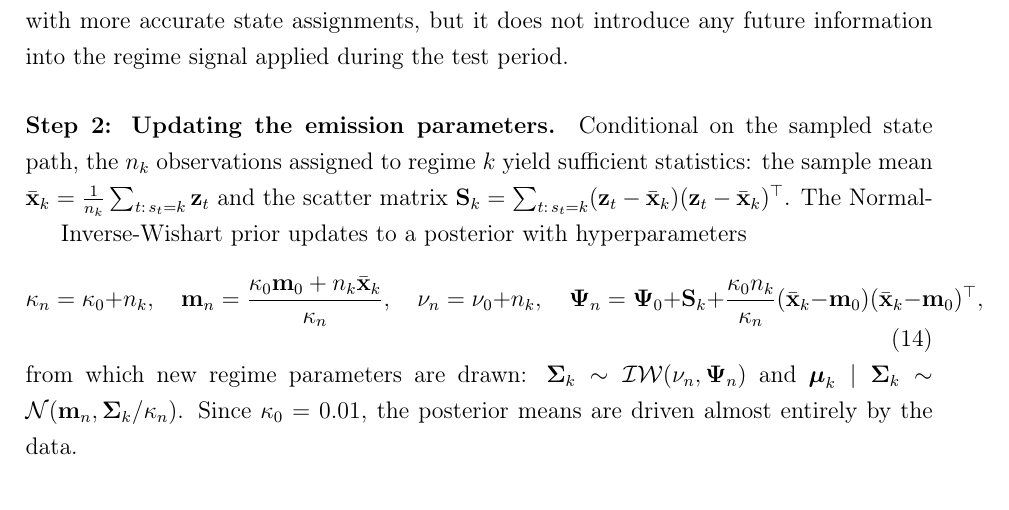
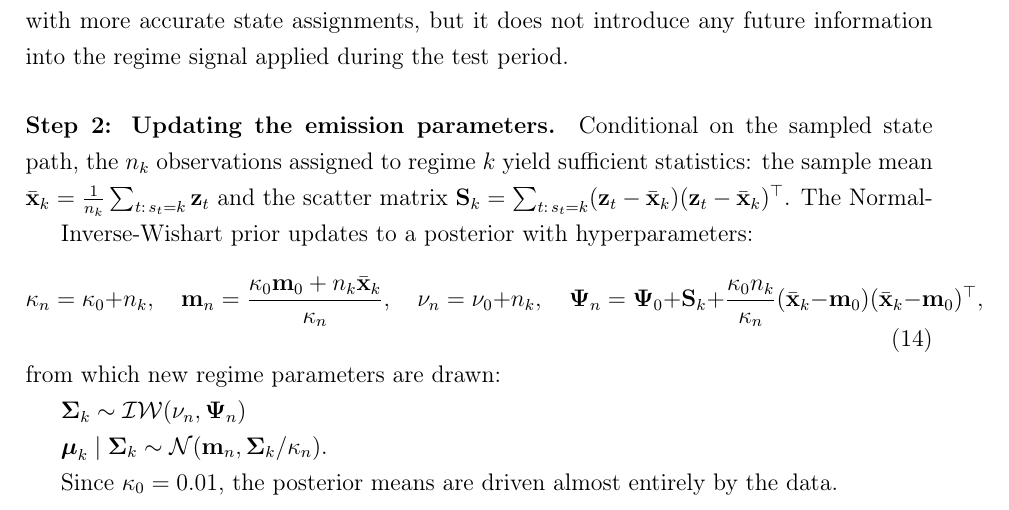
Before and after one commit to giladgang/momentum_regime, a LaTeX paper (main.tex, which reads latex/methodology.tex): part of page 27 of 54, cut so that both start at the same text. Compiled offline with pdfLaTeX.

Commit message:
Updates from Overleaf

```diff
--- a/latex/methodology.tex
+++ b/latex/methodology.tex
@@ -182,8 +182,11 @@ Inverse-Wishart prior updates to a posterior with hyperparameters
 \label{eq:niw_update}
 \end{equation}
 from which new regime parameters are drawn:
-$\boldsymbol{\Sigma}_k \sim \mathcal{IW}(\nu_n,\boldsymbol{\Psi}_n)$ and
+
+$\boldsymbol{\Sigma}_k \sim \mathcal{IW}(\nu_n,\boldsymbol{\Psi}_n)$
+
 $\boldsymbol{\mu}_k \mid \boldsymbol{\Sigma}_k \sim \mathcal{N}(\mathbf{m}_n, \boldsymbol{\Sigma}_k / \kappa_n)$.
+
 Since $\kappa_0=0.01$, the posterior means are driven almost entirely by the data.
 
 \paragraph{Step 3: Updating the transition matrix.}
```
Also changed, not shown: latex/methodology.tex (2 more changed lines).
